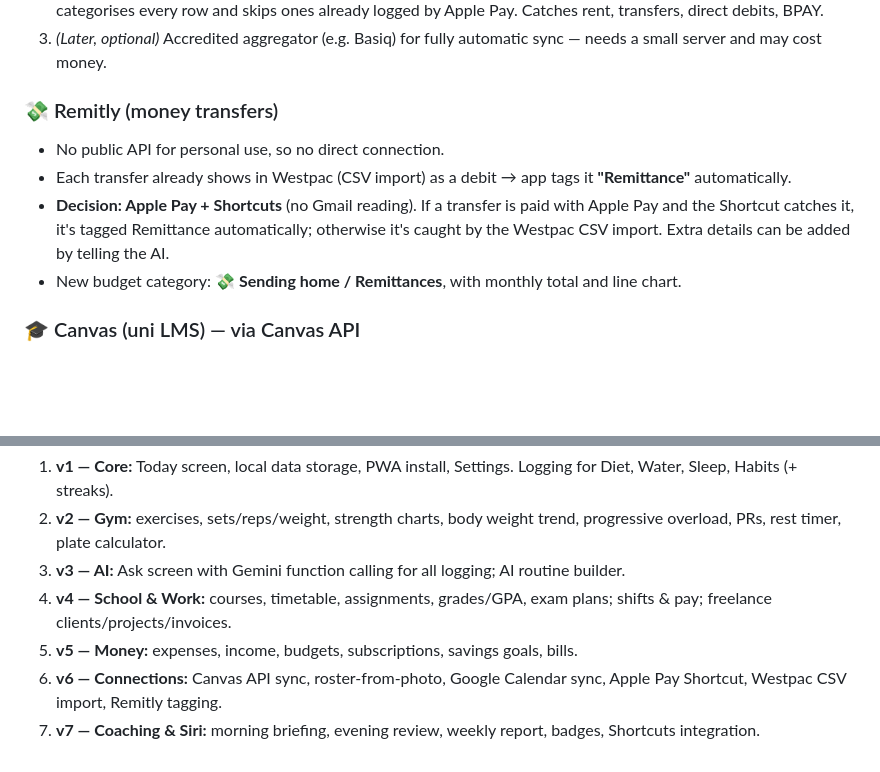
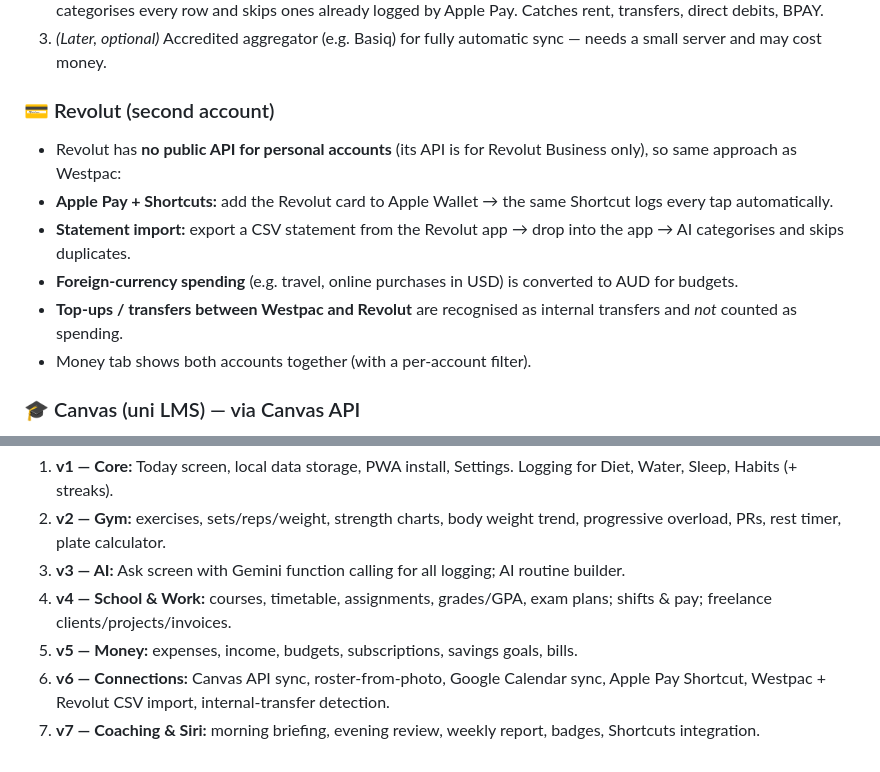
Before and after one commit to kylev202/WebApp, a Markdown page: PLAN.md, 2 parts joined by grey strips. GitHub-like rendering; blank space fills up the shorter version.

Commit message:
Plan: replace Remitly with Revolut account
Co-Authored-By: Claude Opus 5.5 <noreply@anthropic.com>
Claude-Session: https://claude.ai/code/session_01BpV98GxmKzj1nV1fbHxcg5

```diff
--- a/PLAN.md
+++ b/PLAN.md
@@ -179,11 +179,13 @@ Westpac has **no personal API**; Australian open banking (CDR) only lets accredi
 2. **Monthly CSV import:** export transactions from Westpac online banking → drop the file into the app → AI categorises every row and skips ones already logged by Apple Pay. Catches rent, transfers, direct debits, BPAY.
 3. *(Later, optional)* Accredited aggregator (e.g. Basiq) for fully automatic sync — needs a small server and may cost money.
 
-### 💸 Remitly (money transfers)
-- No public API for personal use, so no direct connection.
-- Each transfer already shows in Westpac (CSV import) as a debit → app tags it **"Remittance"** automatically.
-- **Decision: Apple Pay + Shortcuts** (no Gmail reading). If a transfer is paid with Apple Pay and the Shortcut catches it, it's tagged Remittance automatically; otherwise it's caught by the Westpac CSV import. Extra details can be added by telling the AI.
-- New budget category: **💸 Sending home / Remittances**, with monthly total and line chart.
+### 💳 Revolut (second account)
+- Revolut has **no public API for personal accounts** (its API is for Revolut Business only), so same approach as Westpac:
+- **Apple Pay + Shortcuts:** add the Revolut card to Apple Wallet → the same Shortcut logs every tap automatically.
+- **Statement import:** export a CSV statement from the Revolut app → drop into the app → AI categorises and skips duplicates.
+- **Foreign-currency spending** (e.g. travel, online purchases in USD) is converted to AUD for budgets.
+- **Top-ups / transfers between Westpac and Revolut** are recognised as internal transfers and *not* counted as spending.
+- Money tab shows both accounts together (with a per-account filter).
 
 ### 🎓 Canvas (uni LMS) — via Canvas API
 - Canvas → Account → Settings → **New Access Token** (personal token; some unis disable this, check first).
@@ -231,5 +233,5 @@ Tax-time helper, freelance invoicing/time tracking, payslip check, visa work-hou
 3. **v3 — AI:** Ask screen with Gemini function calling for all logging; AI routine builder.
 4. **v4 — School & Work:** courses, timetable, assignments, grades/GPA, exam plans; shifts & pay; freelance clients/projects/invoices.
 5. **v5 — Money:** expenses, income, budgets, subscriptions, savings goals, bills.
-6. **v6 — Connections:** Canvas API sync, roster-from-photo, Google Calendar sync, Apple Pay Shortcut, Westpac CSV import, Remitly tagging.
+6. **v6 — Connections:** Canvas API sync, roster-from-photo, Google Calendar sync, Apple Pay Shortcut, Westpac + Revolut CSV import, internal-transfer detection.
 7. **v7 — Coaching & Siri:** morning briefing, evening review, weekly report, badges, Shortcuts integration.
```
